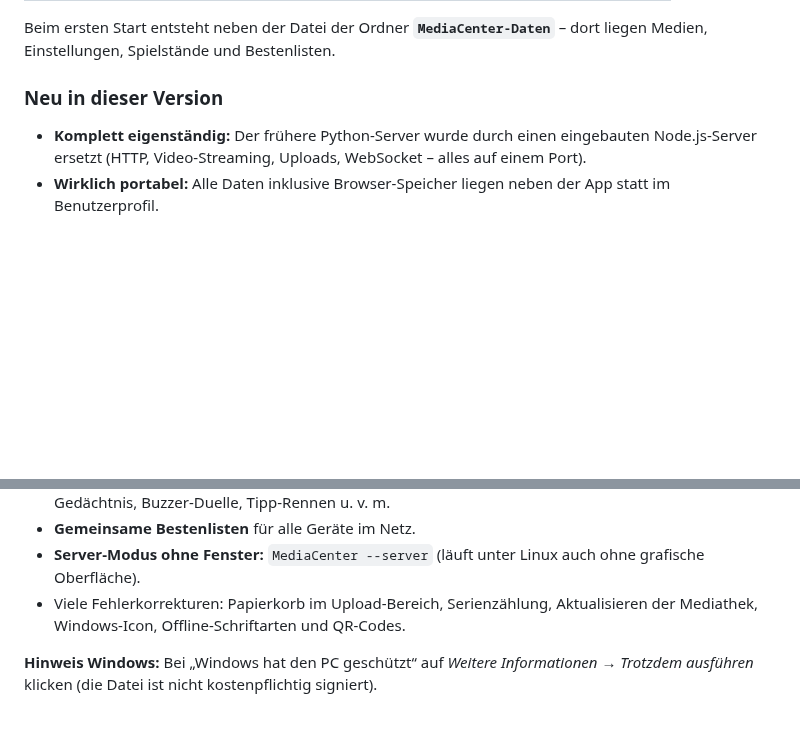
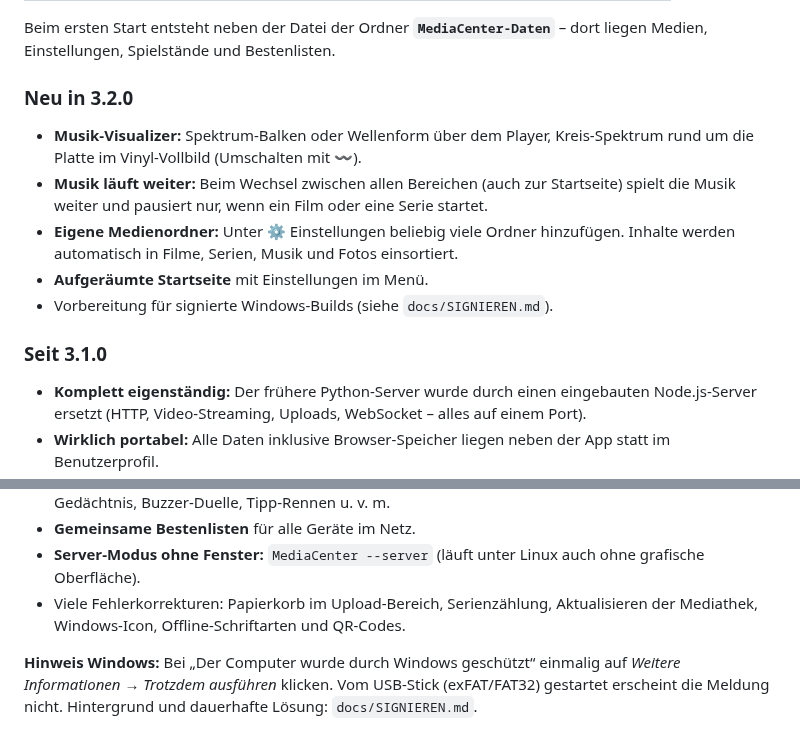
Before and after one commit to Richbert0/MediaStick, a Markdown page: .github/RELEASE_NOTES.md, 2 parts joined by grey strips. Rendered like a GitHub page; blank space fills up the shorter version.

```diff
--- a/.github/RELEASE_NOTES.md
+++ b/.github/RELEASE_NOTES.md
@@ -9,7 +9,14 @@
 
 Beim ersten Start entsteht neben der Datei der Ordner **`MediaCenter-Daten`** – dort liegen Medien, Einstellungen, Spielstände und Bestenlisten.
 
-### Neu in dieser Version
+### Neu in 3.2.0
+- **Musik-Visualizer:** Spektrum-Balken oder Wellenform über dem Player, Kreis-Spektrum rund um die Platte im Vinyl-Vollbild (Umschalten mit 〰).
+- **Musik läuft weiter:** Beim Wechsel zwischen allen Bereichen (auch zur Startseite) spielt die Musik weiter und pausiert nur, wenn ein Film oder eine Serie startet.
+- **Eigene Medienordner:** Unter ⚙️ Einstellungen beliebig viele Ordner hinzufügen. Inhalte werden automatisch in Filme, Serien, Musik und Fotos einsortiert.
+- **Aufgeräumte Startseite** mit Einstellungen im Menü.
+- Vorbereitung für signierte Windows-Builds (siehe `docs/SIGNIEREN.md`).
+
+### Seit 3.1.0
 - **Komplett eigenständig:** Der frühere Python-Server wurde durch einen eingebauten Node.js-Server ersetzt (HTTP, Video-Streaming, Uploads, WebSocket – alles auf einem Port).
 - **Wirklich portabel:** Alle Daten inklusive Browser-Speicher liegen neben der App statt im Benutzerprofil.
 - **Neue Spielhalle:** 11 Spiele, jedes allein *und* zu zweit spielbar – gegen die KI, an einem Gerät oder im LAN.
@@ -19,4 +26,4 @@ Beim ersten Start entsteht neben der Datei der Ordner **`MediaCenter-Daten`**
 - **Server-Modus ohne Fenster:** `MediaCenter --server` (läuft unter Linux auch ohne grafische Oberfläche).
 - Viele Fehlerkorrekturen: Papierkorb im Upload-Bereich, Serienzählung, Aktualisieren der Mediathek, Windows-Icon, Offline-Schriftarten und QR-Codes.
 
-**Hinweis Windows:** Bei „Windows hat den PC geschützt“ auf *Weitere Informationen → Trotzdem ausführen* klicken (die Datei ist nicht kostenpflichtig signiert).
+**Hinweis Windows:** Bei „Der Computer wurde durch Windows geschützt“ einmalig auf *Weitere Informationen → Trotzdem ausführen* klicken. Vom USB-Stick (exFAT/FAT32) gestartet erscheint die Meldung nicht. Hintergrund und dauerhafte Lösung: `docs/SIGNIEREN.md`.
```
Also changed, not shown: README.md (+25 -6 lines), docs/SIGNIEREN.md (added, +51 -0 lines), docs/screenshots/einstellungen.png (added), docs/screenshots/musik-vinyl.png (added), docs/screenshots/musik-visualizer.png (added), 13 other files.
